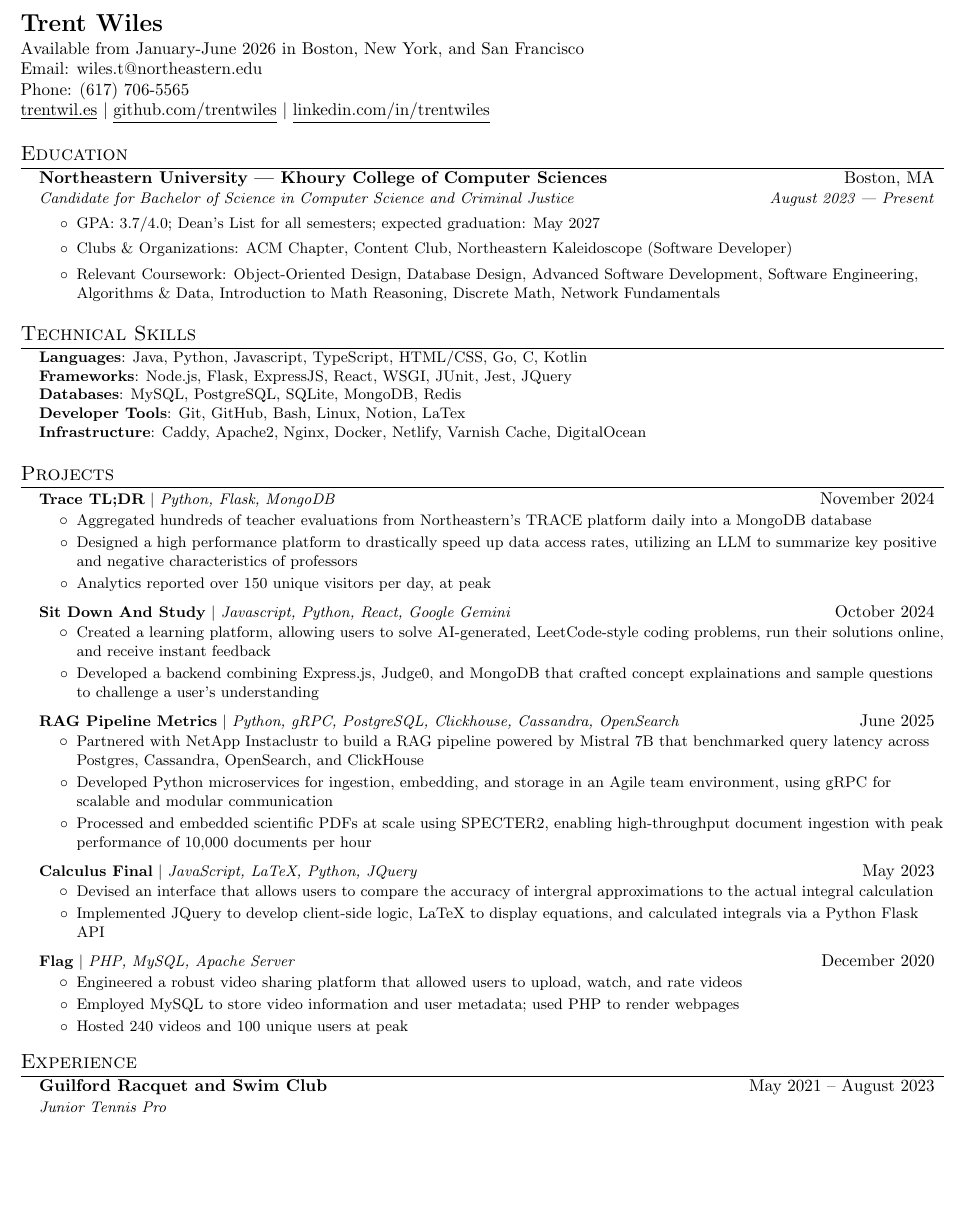
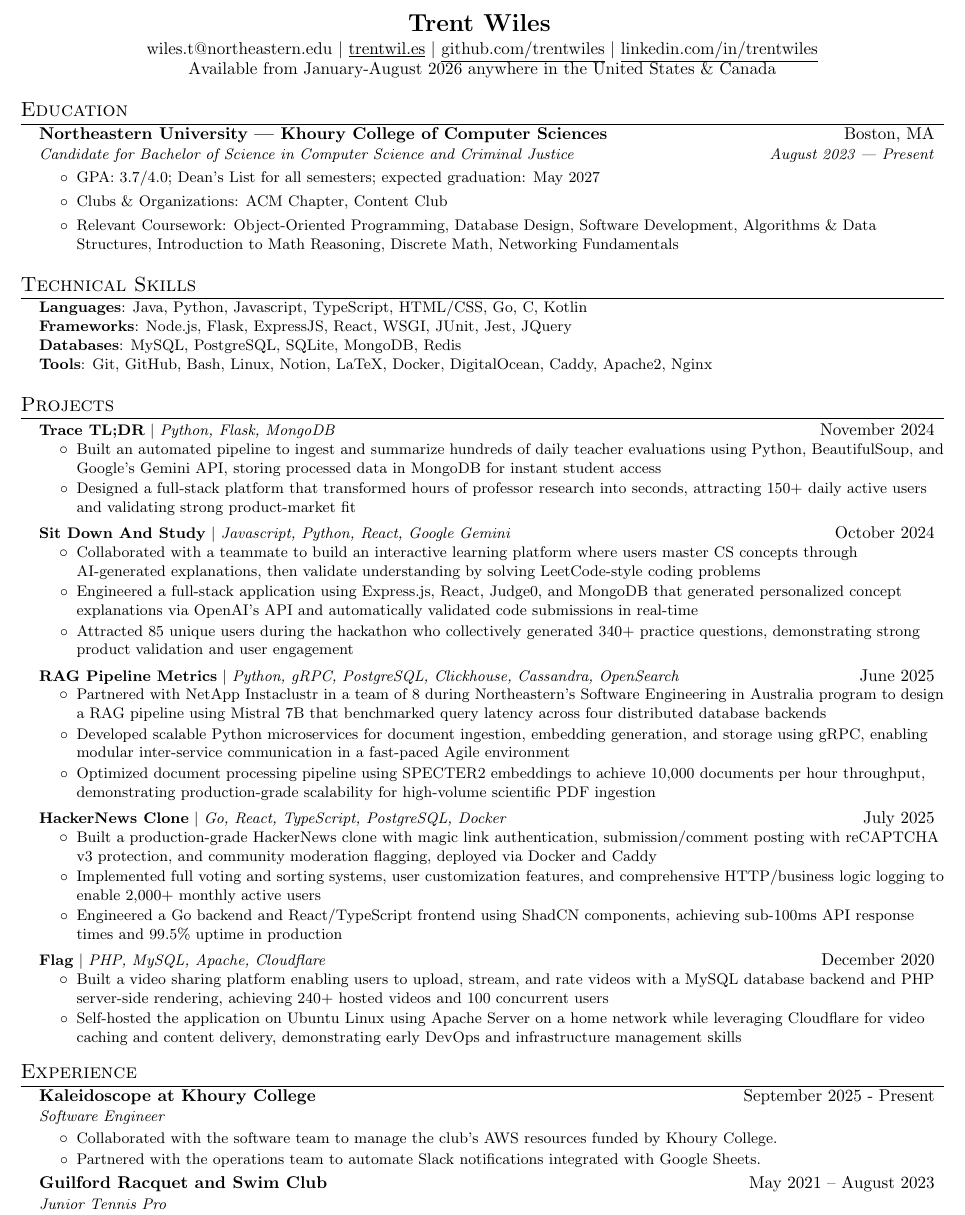
Before and after one commit to trentwiles/resume, a LaTeX CV (trent_in_progress_resume.tex): part of the page before the commit and part of page 1 of 2 after it, cut so that both start at the same text, the shorter picture padded with empty space. Compiled offline with pdfLaTeX.

Commit message:
changes based on anish feedback

```diff
--- a/trent_in_progress_resume.tex
+++ b/trent_in_progress_resume.tex
@@ -104,17 +104,13 @@
 \begin{document}
 
 %----------HEADING-----------------
-\begin{tabular*}{\textwidth}{l@{\extracolsep{\fill}}r}
+\begin{center}
 \textbf{\href{https://trentwil.es/?utm_source=resume}{\Large Trent Wiles}}
 \vspace{1.3pt}
 \\
-  {Available from January-June 2026 in Boston, New York, and San Francisco} \\
-
-  Email:\href{mailto:wiles.t@northeastern.edu}{ wiles.t@northeastern.edu} & \\
-  Phone:\href{tel:6177065565}{ (617) 706-5565} & \\
-  \href{https://trentwil.es/?utm_source=resume}{\underline{trentwil.es}} $|$ \href{https://github.com/trentwiles}{\underline{github.com/trentwiles}} $|$ \href{https://www.linkedin.com/in/trentwiles/}{\underline{linkedin.com/in/trentwiles}} \\
-\end{tabular*}
-
+\href{mailto:wiles.t@northeastern.edu}{wiles.t@northeastern.edu} $|$ \href{https://trentwil.es/?utm_source=resume}{\underline{trentwil.es}} $|$ \href{https://github.com/trentwiles}{\underline{github.com/trentwiles}} $|$ \href{https://www.linkedin.com/in/trentwiles/}{\underline{linkedin.com/in/trentwiles}} \\
+{Available from January-August 2026 anywhere in the United States \& Canada} \\
+\end{center}
 
 %-----------EDUCATION-----------------
 \section{Education}
@@ -125,8 +121,8 @@
 	\small
 		\begin{itemize}
 		    \item {GPA: 3.7/4.0; Dean's List for all semesters; expected graduation: May 2027}
-		    \item {Clubs \& Organizations: ACM Chapter, Content Club, Northeastern Kaleidoscope (Software Developer)}
-        \item{Relevant Coursework: Object-Oriented Design, Database Design, Advanced Software Development, Software Engineering, Algorithms \& Data,  Introduction to Math Reasoning, Discrete Math, Network Fundamentals}
+		    \item {Clubs \& Organizations: ACM Chapter, Content Club}
+        \item{Relevant Coursework: Object-Oriented Programming, Database Design, Software Development, Algorithms \& Data Structures, Introduction to Math Reasoning, Discrete Math, Networking Fundamentals}
       \end{itemize}
 	\normalsize
 
@@ -137,11 +133,10 @@
   \section{Technical Skills}
 \begin{itemize}[leftmargin=0.15in, label={}]
    \small{\item{
-    \textbf{Languages}{:  Java, Python, Javascript, TypeScript, HTML/CSS, Go, C, Kotlin} \\
+\textbf{Languages}{: Java, Python, Javascript, TypeScript, HTML/CSS, Go, C, Kotlin} \\
 \textbf{Frameworks}{: Node.js, Flask, ExpressJS, React, WSGI, JUnit, Jest, JQuery} \\
 \textbf{Databases}{: MySQL, PostgreSQL, SQLite, MongoDB, Redis} \\
-    \textbf{Developer Tools}{: Git, GitHub, Bash, Linux, Notion, LaTex} \\
-    \textbf{Infrastructure}{: Caddy, Apache2, Nginx, Docker, Netlify, Varnish Cache, DigitalOcean}
+\textbf{Tools}{: Git, GitHub, Bash, Linux, Notion, LaTeX, Docker, DigitalOcean, Caddy, Apache2, Nginx}
    }}
 \end{itemize}
 
@@ -151,57 +146,46 @@
   \resumeProjectHeading
       {\href{https://trace.trentwiles.com/}{\textbf{Trace TL;DR}} $|$ \emph{Python, Flask, MongoDB}}{November 2024}
       \resumeItemListStart
-        \resumeItem{Aggregated hundreds of teacher evaluations from Northeastern's TRACE platform daily into a MongoDB database}
-        \resumeItem{Designed a high performance platform to drastically speed up data access rates, utilizing an LLM to summarize key positive and negative characteristics of professors}
-        \resumeItem{Analytics reported over 150 unique visitors per day, at peak}
+        \resumeItem{Built an automated pipeline to ingest and summarize hundreds of daily teacher evaluations using Python, BeautifulSoup, and Google's Gemini API, storing processed data in MongoDB for instant student access}
+        \resumeItem{Designed a full-stack platform that transformed hours of professor research into seconds, attracting 150+ daily active users and validating strong product-market fit}
       \resumeItemListEnd
-
-
 
     \resumeProjectHeading
       {\href{https://github.com/trentwiles/SitDownAndStudy}{\textbf{Sit Down And Study}} $|$ \emph{Javascript, Python, React, Google Gemini}}{October 2024}
       \resumeItemListStart
-      % mention working with anish ("the team") on this project
-        \resumeItem{Created a learning platform, allowing users to solve AI-generated, LeetCode-style coding problems, run their solutions online, and receive instant feedback}
-        \resumeItem{Developed a backend combining Express.js, Judge0, and MongoDB that crafted concept explainations and sample questions to challenge a user's understanding}
+        \resumeItem{Collaborated with a teammate to build an interactive learning platform where users master CS concepts through AI-generated explanations, then validate understanding by solving LeetCode-style coding problems}
+        \resumeItem{Engineered a full-stack application using Express.js, React, Judge0, and MongoDB that generated personalized concept explanations via OpenAI's API and automatically validated code submissions in real-time}
+        \resumeItem{Attracted 85 unique users during the hackathon who collectively generated 340+ practice questions, demonstrating strong product validation and user engagement}
       \resumeItemListEnd
 
     \resumeProjectHeading
     {\href{https://github.com/Camille-Ferrell/rag-project/tree/basic-rag}{\textbf{RAG Pipeline Metrics}} $|$ \emph{Python, gRPC, PostgreSQL, Clickhouse, Cassandra, OpenSearch}}{June 2025}
     \resumeItemListStart
-        \resumeItem{Partnered with NetApp Instaclustr to build a RAG pipeline powered by Mistral 7B that benchmarked query latency across Postgres, Cassandra, OpenSearch, and ClickHouse}
-        \resumeItem{Developed Python microservices for ingestion, embedding, and storage in an Agile team environment, using gRPC for scalable and modular communication}
-        \resumeItem{Processed and embedded scientific PDFs at scale using SPECTER2, enabling high-throughput document ingestion with peak performance of 10,000 documents per hour}
-      \resumeItemListEnd
-
-      \resumeProjectHeading
-      {\href{https://integral.trentwil.es/}{\textbf{Calculus Final}} $|$ \emph{JavaScript, LaTeX, Python, JQuery}}{May 2023}
-      \resumeItemListStart
-        \resumeItem{Devised an interface that allows users to compare the accuracy of intergral approximations to the actual integral calculation}
-        \resumeItem{Implemented JQuery to develop client-side logic, LaTeX to display equations, and calculated integrals via a Python Flask API}
-        % \resumeItem{Worked with Python Flask to calculate integrals and approximations via an API}
-      \resumeItemListEnd
-
-      \resumeProjectHeading
-        {\href{https://github.com/trentwiles/flag}{\textbf{Flag}} $|$ \emph{PHP, MySQL, Apache Server}}{December 2020}
-        \resumeItemListStart
-          \resumeItem{Engineered a robust video sharing platform that allowed users to upload, watch, and rate videos}
-          \resumeItem{Employed MySQL to store video information and user metadata; used PHP to render webpages}
-          \resumeItem{Hosted 240 videos and 100 unique users at peak}
+    \resumeItem{Partnered with NetApp Instaclustr in a team of 8 during Northeastern's Software Engineering in Australia program to design a RAG pipeline using Mistral 7B that benchmarked query latency across four distributed database backends}
+    \resumeItem{Developed scalable Python microservices for document ingestion, embedding generation, and storage using gRPC, enabling modular inter-service communication in a fast-paced Agile environment}
+    \resumeItem{Optimized document processing pipeline using SPECTER2 embeddings to achieve 10,000 documents per hour throughput, demonstrating production-grade scalability for high-volume scientific PDF ingestion}
     \resumeItemListEnd
 
 
 
-    % \resumeProjectHeading
-    %   {\href{https://github.com/trentwiles/nodenews}{\textbf{Node News}} $|$ \emph{Javascript, SMTP, Flask}}{August 2024}
-    %   \resumeItemListStart
-    %     \resumeItem{Engineered a user interface allowing users to subscribe to a newsletter, and allowing administrators to manage subscribers and newsletters}
-    %     \resumeItem{Implemented a system to send scheduled communications to all subscribed users, with a focus on engagement}
-    %   \resumeItemListEnd
 
+      \resumeProjectHeading
+      {\href{https://github.com/trentwiles/hackernews}{\textbf{HackerNews Clone}} $|$ \emph{Go, React, TypeScript, PostgreSQL, Docker}}{July 2025}
+      \resumeItemListStart
+      \resumeItem{Built a production-grade HackerNews clone with magic link authentication, submission/comment posting with reCAPTCHA v3 protection, and community moderation flagging, deployed via Docker and Caddy}
 
+      \resumeItem{Implemented full voting and sorting systems, user customization features, and comprehensive HTTP/business logic logging to enable 2,000+ monthly active users}
 
+      \resumeItem{Engineered a Go backend and React/TypeScript frontend using ShadCN components, achieving sub-100ms API response times and 99.5\% uptime in production}
+      \resumeItemListEnd
 
+      \resumeProjectHeading
+ {\href{https://github.com/trentwiles/flag}{\textbf{Flag}} $|$ \emph{PHP, MySQL, Apache, Cloudflare}}{December 2020}
+\resumeItemListStart
+\resumeItem{Built a video sharing platform enabling users to upload, stream, and rate videos with a MySQL database backend and PHP server-side rendering, achieving 240+ hosted videos and 100 concurrent users}
+
+\resumeItem{Self-hosted the application on Ubuntu Linux using Apache Server on a home network while leveraging Cloudflare for video caching and content delivery, demonstrating early DevOps and infrastructure management skills}
+\resumeItemListEnd
 
 \resumeSubHeadingListEnd
 
@@ -212,19 +196,20 @@
 %-----------EXPERIENCE-----------
 \section{Experience}
 \resumeSubHeadingListStart
-
+\resumeSubheading
+ {Kaleidoscope at Khoury College}{September 2025 - Present}
+ {Software Engineer}{}
+\resumeItemListStart
+\resumeItem{Collaborated with the software team to manage the club's AWS resources funded by Khoury College.}
+\resumeItem{Partnered with the operations team to automate Slack notifications integrated with Google Sheets.}
+\resumeItemListEnd
 \resumeSubheading
  {Guilford Racquet and Swim Club}{May 2021 -- August 2023}
  {Junior Tennis Pro}{}
 \resumeItemListStart
-
-
-
-
 \resumeItem{Delivered quality tennis coaching to children ages 4-15 and ran private lessons}
 \resumeItem{Addressed parent questions and concerns; tailored lessons to reflect conversations}
 \resumeItemListEnd
-
 \resumeSubHeadingListEnd
 
 %--------Interests------------
```
Also changed, not shown: trent_in_progress_resume.pdf, 1 other file. Lines whose indentation alone changed are shown as unchanged.
